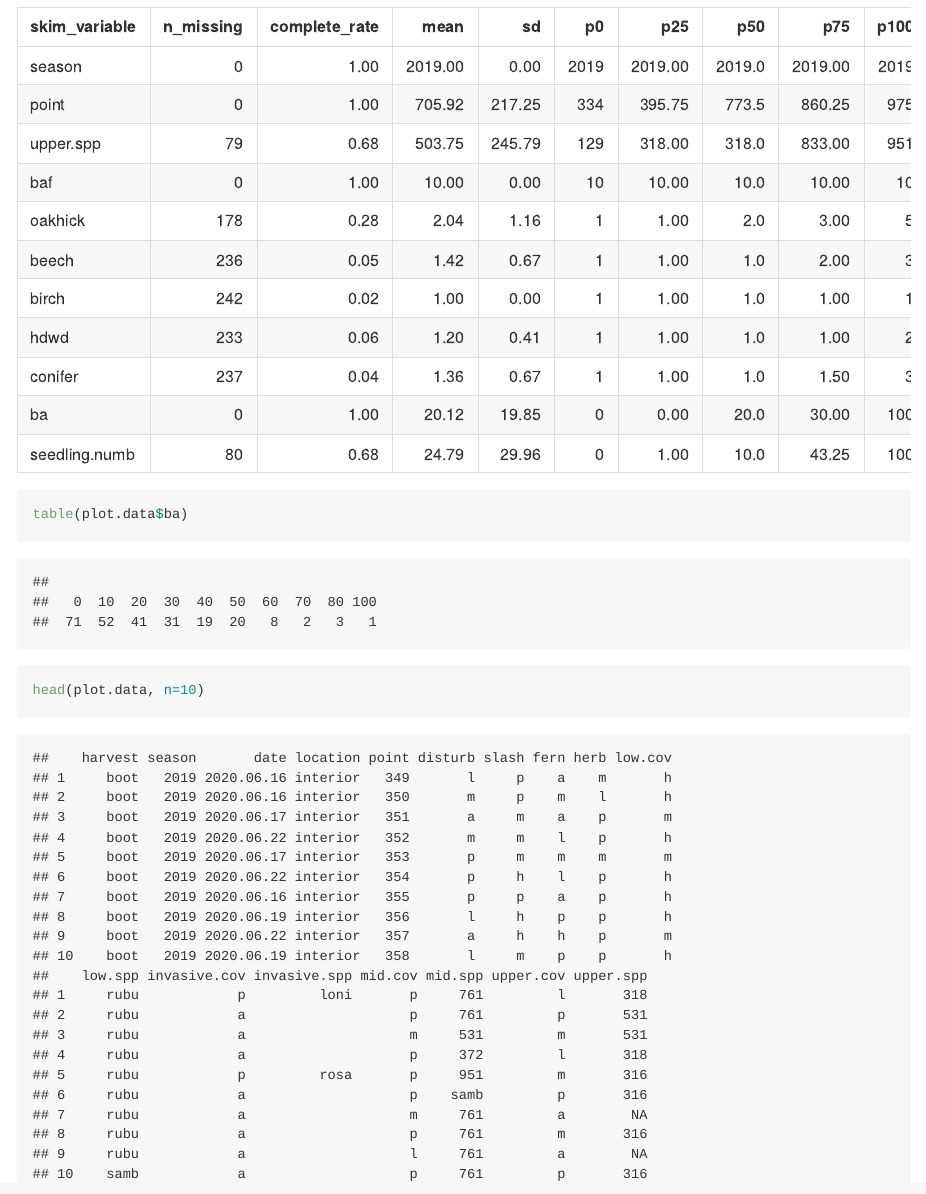
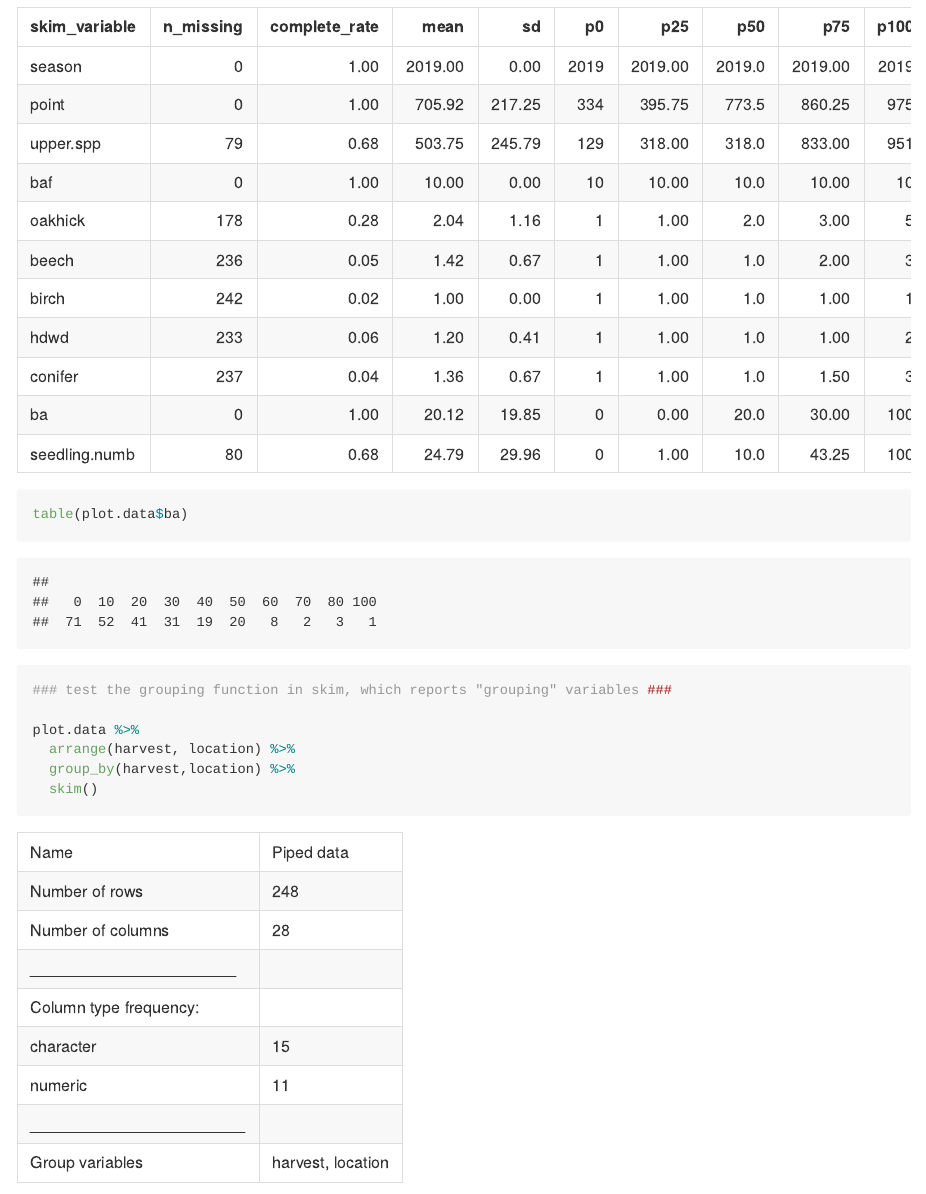
Before and after one commit to peter-smallidge/slash-wall-vegetation, an R Markdown document (slash-wall-plot-analysis.Rmd): the page in a window 1100 px wide, from 1760 px down. The pictures show the output file slash-wall-plot-analysis.md that the author committed with the source, drawn offline in the style of GitHub.

Commit message:
Arrange and group_by prior to skim. Group variable identified.

```diff
--- a/slash-wall-plot-analysis.Rmd
+++ b/slash-wall-plot-analysis.Rmd
@@ -47,3 +47,10 @@ plot.data <- input.data
 skim(plot.data)
 table(plot.data$ba)
 
+
+### test the grouping function in skim, which reports "grouping" variables ###
+
+plot.data %>%
+  arrange(harvest, location) %>%
+  group_by(harvest,location) %>%
+  skim()
```
Also changed, not shown: slash-wall-plot-analysis.md, slash-wall-plot-analysis.Rmd (12 more changed lines).
